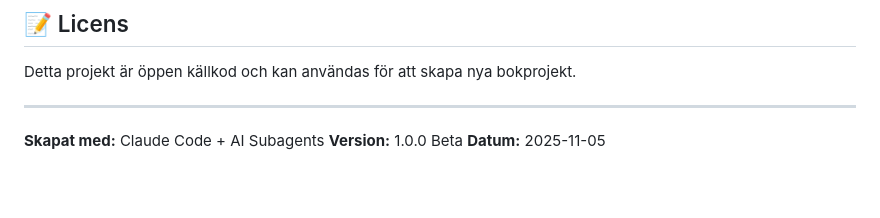
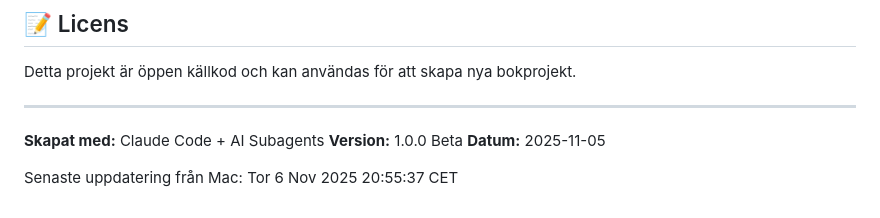
Before and after one commit to jliljedahl/bok-writing-automation, a Markdown page: README.md, the part around the change. Drawn GitHub-style; blank space fills up the shorter version.

Commit message:
Test push från Mac

```diff
--- a/README.md
+++ b/README.md
@@ -318,3 +318,5 @@ Detta projekt är öppen källkod och kan användas för att skapa nya bokprojek
 **Skapat med:** Claude Code + AI Subagents
 **Version:** 1.0.0 Beta
 **Datum:** 2025-11-05
+
+Senaste uppdatering från Mac: Tor  6 Nov 2025 20:55:37 CET
```
